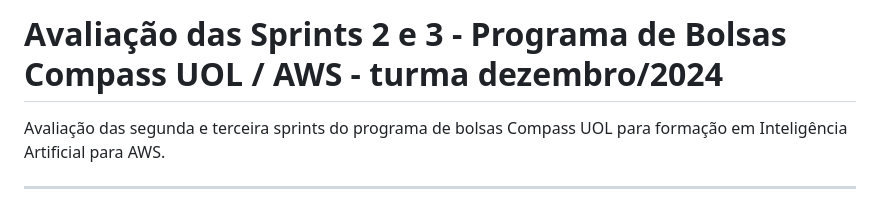
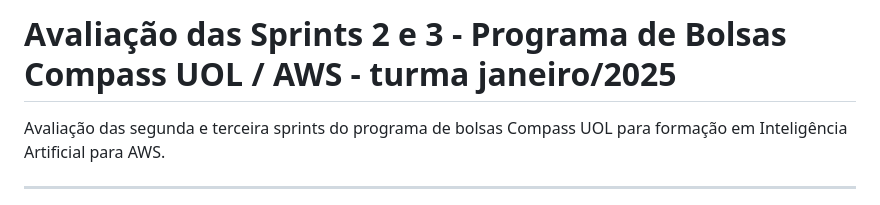
Before and after one commit to RobertakOliveira/Api-Rss-Terra, a Markdown page: README.md, the part around the change. GitHub-like rendering.

Commit message:
:tada: init: lançamento da avaliação.

```diff
--- a/README.md
+++ b/README.md
@@ -1,4 +1,4 @@
-# Avaliação das Sprints 2 e 3 - Programa de Bolsas Compass UOL / AWS - turma dezembro/2024
+# Avaliação das Sprints 2 e 3 - Programa de Bolsas Compass UOL / AWS - turma janeiro/2025
 
 Avaliação das segunda e terceira sprints do programa de bolsas Compass UOL para formação em Inteligência Artificial para AWS.
 
```
